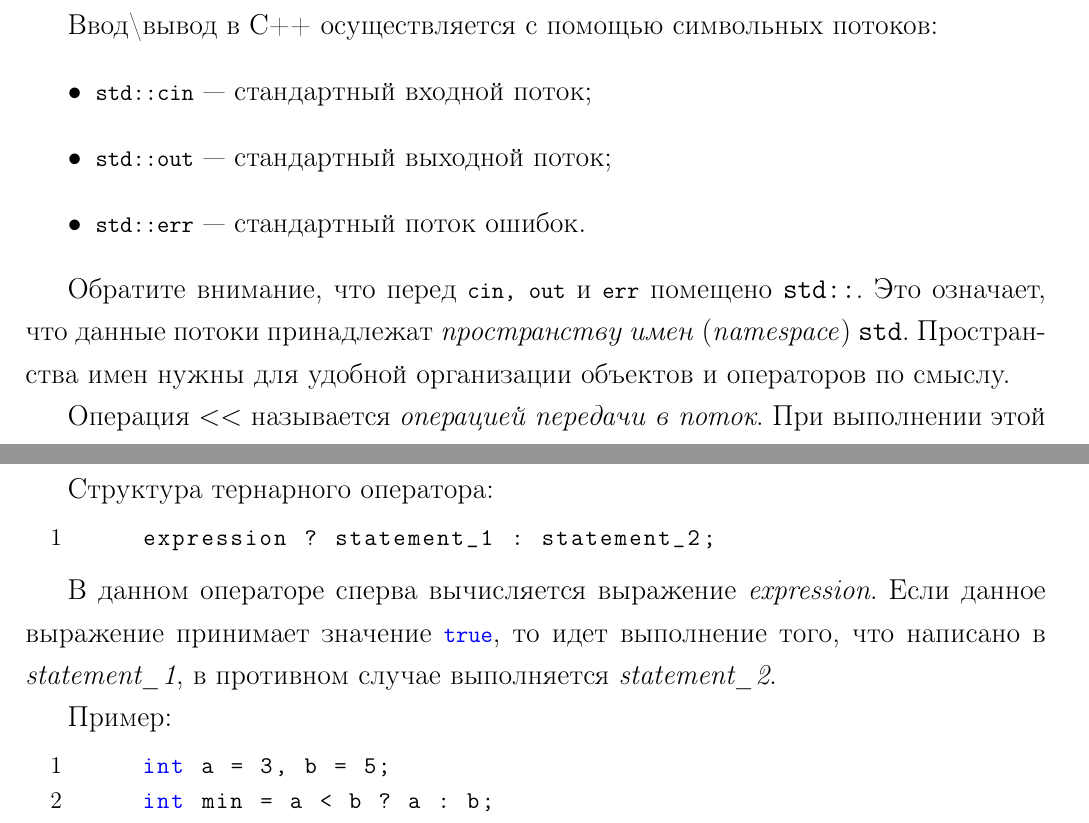
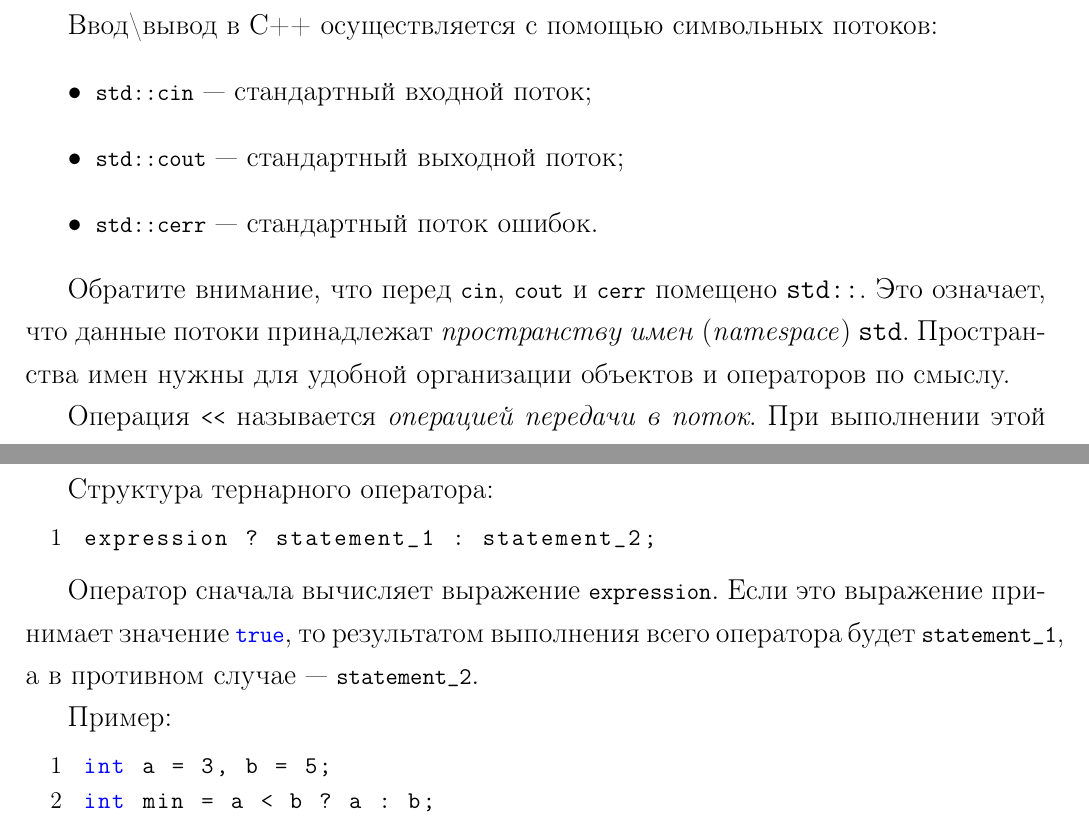
Before and after one commit to CSchool/NovgorodLKSH_Memo, a LaTeX document (lkshTemplate.tex, which reads first.tex): two parts of pages 4 and 12 of 26, joined at a grey line, cut so that both start at the same text. Compiled offline with pdfLaTeX.

Commit message:
Formatting fixes

```diff
--- a/first.tex
+++ b/first.tex
@@ -49,13 +49,13 @@
 Ввод\textbackslash вывод в С++ осуществляется с помощью символьных потоков:
 \begin{itemize}
     \item \lstinline!std::cin!~---~стандартный входной поток;
-    \item \lstinline!std::out!~---~стандартный выходной поток;
-    \item \lstinline!std::err!~---~стандартный поток ошибок.
+    \item \lstinline!std::cout!~---~стандартный выходной поток;
+    \item \lstinline!std::cerr!~---~стандартный поток ошибок.
 \end{itemize}
 
-Обратите внимание, что перед \lstinline|cin, out| и \lstinline|err| помещено \texttt{std::}. Это означает, что данные потоки принадлежат \textit{пространству имен} (\textit{namespace}) \texttt{std}. Пространства имен нужны для удобной организации объектов и операторов по смыслу.
+Обратите внимание, что перед \lstinline|cin|, \lstinline|cout| и \lstinline|cerr| помещено \texttt{std::}. Это означает, что данные потоки принадлежат \textit{пространству имен} (\textit{namespace}) \texttt{std}. Пространства имен нужны для удобной организации объектов и операторов по смыслу.
 
-Операция $<<$ называется $\textit{операцией передачи в поток}$. При выполнении этой операции то, что стоит справа, передается в поток, который стоит слева. Обратите внимание на направленность данной операции~---~данные передаются в поток справа налево! \lstinline|std::endl| является функцией, которая возвращает символ перевода на новую строчку.
+Операция \lstinline|<<| называется \emph{операцией передачи в поток}. При выполнении этой операции то, что стоит справа, передается в поток, который стоит слева. Обратите внимание на направленность данной операции~---~данные передаются в поток справа налево! \lstinline|std::endl| является функцией, которая возвращает символ перевода на новую строчку.
 
 Для того, чтобы постоянно не использовать в коде определенное пространство имен, можно воспользоваться двумя методами:
 \begin{enumerate}
@@ -399,7 +399,10 @@
 expression ? statement_1 : statement_2;
 \end{lstlisting}
 
-В данном операторе сперва вычисляется выражение \textit{expression}. Если данное выражение принимает значение \lstinline|true|, то идет выполнение того, что написано в \textit{statement\_1}, в противном случае выполняется \textit{statement\_2}.
+Оператор сначала вычисляет выражение \lstinline{expression}.
+Если это выражение принимает значение \lstinline|true|,
+то результатом выполнения всего оператора будет \lstinline|statement_1|,
+а в противном случае~---~\lstinline|statement_2|.
 
 Пример:
 \begin{lstlisting}
```
Also changed, not shown: first.tex (4 more changed lines). Lines whose indentation alone changed are shown as unchanged.
